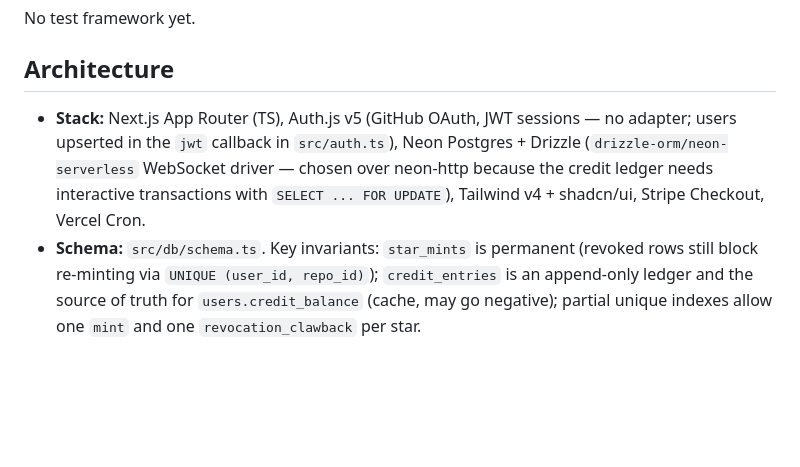
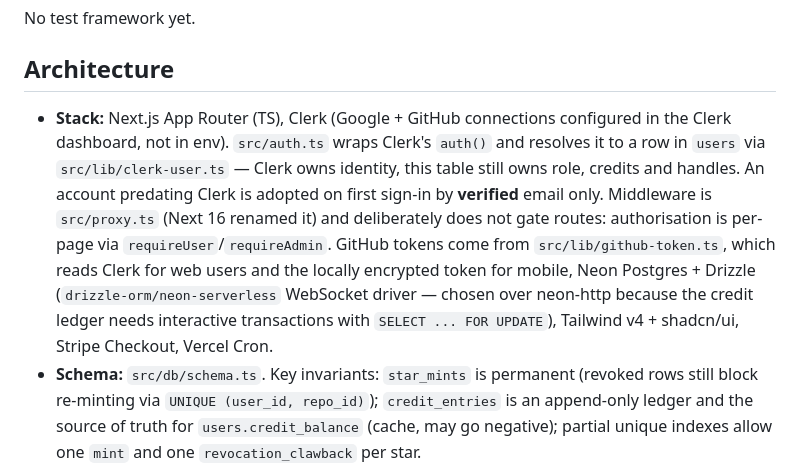
Before and after one commit to deka1105/repoherald, a Markdown page: AGENTS.md, the part around the change. GitHub-like rendering; blank space fills up the shorter version.

Commit message:
auto-push: AGENTS.md [2026-10-14 21:39:11]

```diff
--- a/AGENTS.md
+++ b/AGENTS.md
@@ -21,7 +21,7 @@ No test framework yet.
 
 ## Architecture
 
-- **Stack:** Next.js App Router (TS), Auth.js v5 (GitHub OAuth, JWT sessions — no adapter; users upserted in the `jwt` callback in `src/auth.ts`), Neon Postgres + Drizzle (`drizzle-orm/neon-serverless` WebSocket driver — chosen over neon-http because the credit ledger needs interactive transactions with `SELECT ... FOR UPDATE`), Tailwind v4 + shadcn/ui, Stripe Checkout, Vercel Cron.
+- **Stack:** Next.js App Router (TS), Clerk (Google + GitHub connections configured in the Clerk dashboard, not in env). `src/auth.ts` wraps Clerk's `auth()` and resolves it to a row in `users` via `src/lib/clerk-user.ts` — Clerk owns identity, this table still owns role, credits and handles. An account predating Clerk is adopted on first sign-in by **verified** email only. Middleware is `src/proxy.ts` (Next 16 renamed it) and deliberately does not gate routes: authorisation is per-page via `requireUser`/`requireAdmin`. GitHub tokens come from `src/lib/github-token.ts`, which reads Clerk for web users and the locally encrypted token for mobile, Neon Postgres + Drizzle (`drizzle-orm/neon-serverless` WebSocket driver — chosen over neon-http because the credit ledger needs interactive transactions with `SELECT ... FOR UPDATE`), Tailwind v4 + shadcn/ui, Stripe Checkout, Vercel Cron.
 - **Schema:** `src/db/schema.ts`. Key invariants: `star_mints` is permanent (revoked rows still block re-minting via `UNIQUE (user_id, repo_id)`); `credit_entries` is an append-only ledger and the source of truth for `users.credit_balance` (cache, may go negative); partial unique indexes allow one `mint` and one `revocation_clawback` per star.
 - **Credit mutations** all go through `src/lib/credits.ts`, each a single transaction locking the user row.
 - **GitHub API:** `src/lib/github.ts` — star verification uses the starring user's own token (`GET /user/starred/{owner}/{repo}`), scopes `read:user user:email` only.
```
